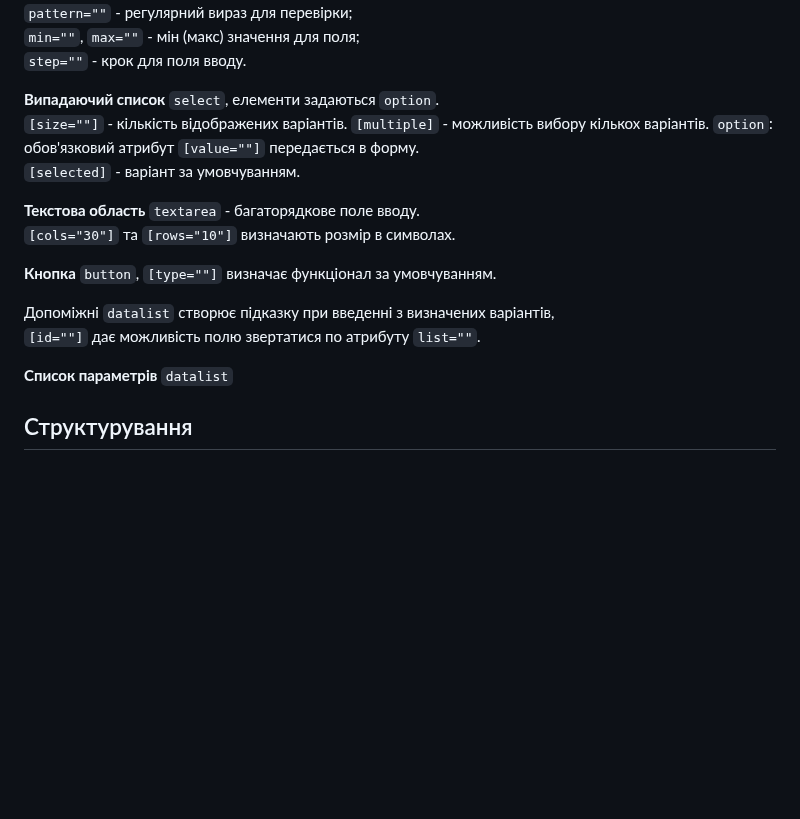
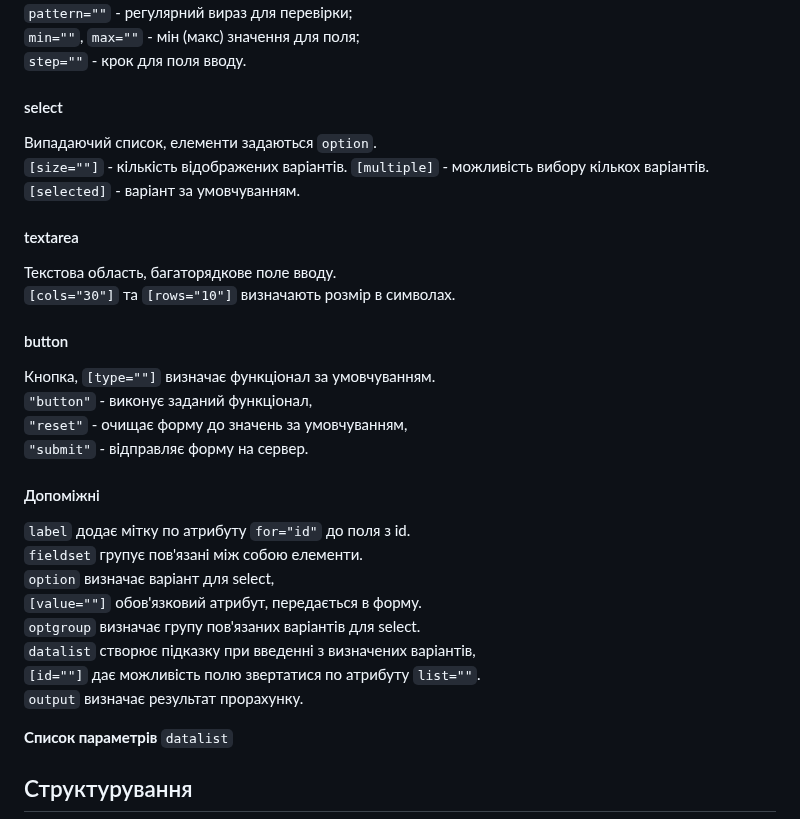
Before and after one commit to Dmither/WebFeatures2023, a Markdown page: Forms/description.md, the part around one of its changes. Drawn GitHub-style; blank space fills up the shorter version.

Commit message:
update forms

```diff
--- a/Forms/description.md
+++ b/Forms/description.md
@@ -55,20 +57,35 @@ POST для конфіденційної інформації.
 `min=""`, `max=""` - мін (макс) значення для поля;
 `step=""` - крок для поля вводу.
 
-**Випадаючий список** `select`, елементи задаються `option`.
+#### select
+
+Випадаючий список, елементи задаються `option`.
 `[size=""]` - кількість відображених варіантів.
 `[multiple]` - можливість вибору кількох варіантів.
-`option`: обов'язковий атрибут `[value=""]` передається в форму.
 `[selected]` - варіант за умовчуванням.
 
-**Текстова область** `textarea` - багаторядкове поле вводу.
+#### textarea
+
+Текстова область, багаторядкове поле вводу.
 `[cols="30"]` та `[rows="10"]` визначають розмір в символах.
 
-**Кнопка** `button`, `[type=""]` визначає функціонал за умовчуванням.
+#### button
 
-Допоміжні
+Кнопка, `[type=""]` визначає функціонал за умовчуванням.
+`"button"` - виконує заданий функціонал,
+`"reset"` - очищає форму до значень за умовчуванням,
+`"submit"` - відправляє форму на сервер.
+
+#### Допоміжні
+
+`label` додає мітку по атрибуту `for="id"` до поля з id.
+`fieldset` групує пов'язані між собою елементи.
+`option` визначає варіант для select,
+`[value=""]` обов'язковий атрибут, передається в форму.
+`optgroup` визначає групу пов'язаних варіантів для select.
 `datalist` створює підказку при введенні з визначених варіантів,
 `[id=""]` дає можливість полю звертатися по атрибуту `list=""`.
+`output` визначає результат прорахунку.
 
 **Список параметрів** `datalist`
 
```
Also changed, not shown: other parts of Forms/description.md (+4 -2 lines).
